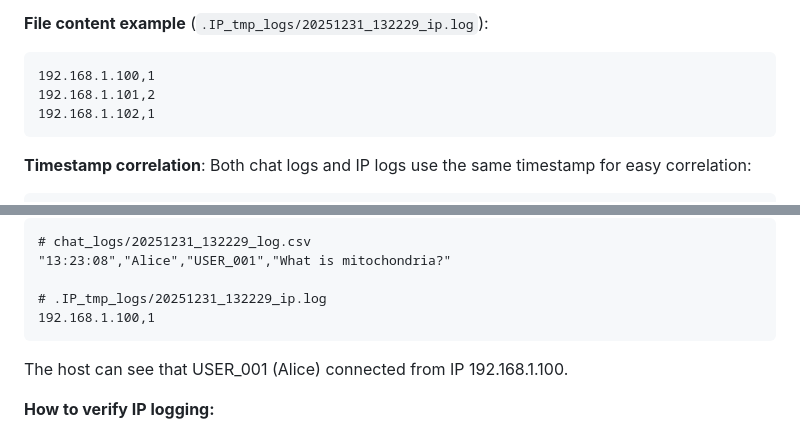
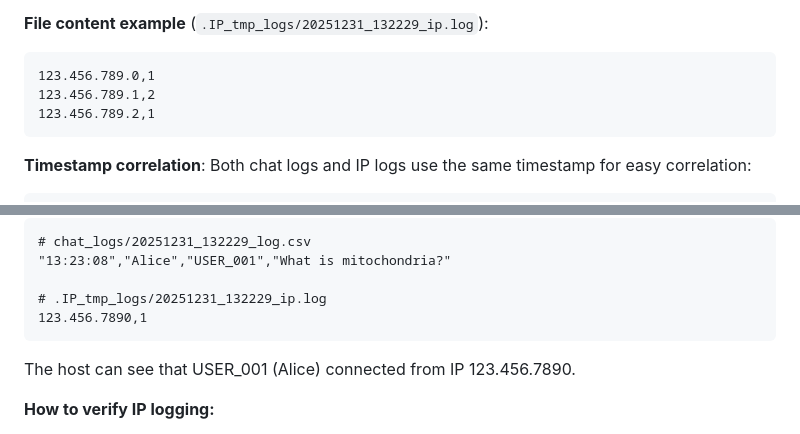
Before and after one commit to iharuto/niconico_chat, a Markdown page: README.md, 2 parts joined by grey strips. Rendered like a GitHub page.

````diff
--- a/README.md
+++ b/README.md
@@ -164,9 +164,9 @@ niconico_chat/
 
 **File content example** (`.IP_tmp_logs/20251231_132229_ip.log`):
 ```
-192.168.1.100,1
-192.168.1.101,2
-192.168.1.102,1
+123.456.789.0,1
+123.456.789.1,2
+123.456.789.2,1
 ```
 
 **Timestamp correlation**:
@@ -262,9 +262,9 @@ wss.on("connection", (ws, req) => {
 "13:23:08","Alice","USER_001","What is mitochondria?"
 
 # .IP_tmp_logs/20251231_132229_ip.log
-192.168.1.100,1
+123.456.7890,1
 ```
-The host can see that USER_001 (Alice) connected from IP 192.168.1.100.
+The host can see that USER_001 (Alice) connected from IP 123.456.7890.
 
 **How to verify IP logging:**
 - Check `server.js` lines 155-157 for `ws.clientIP = getClientIP(req)`
````
